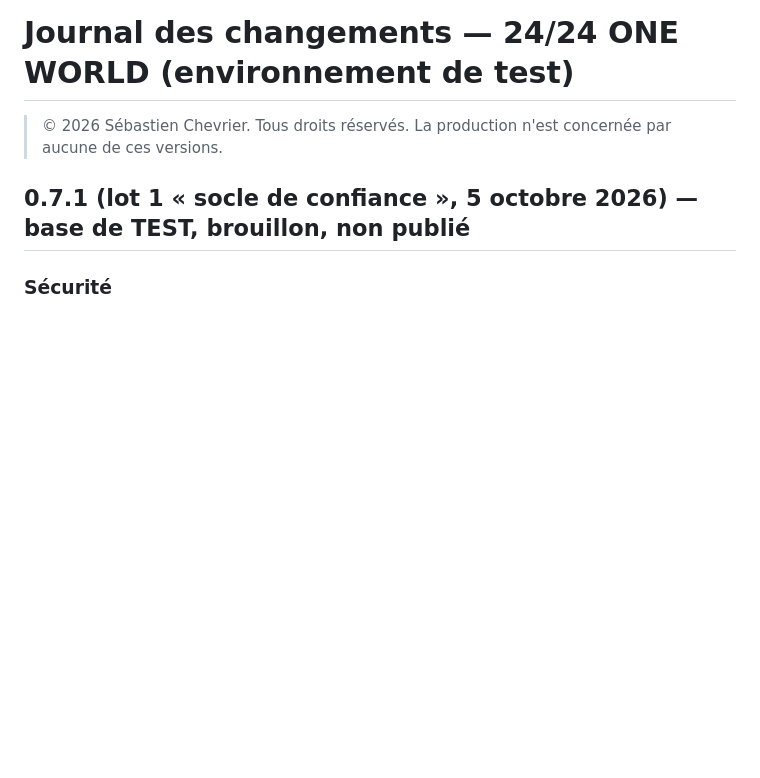
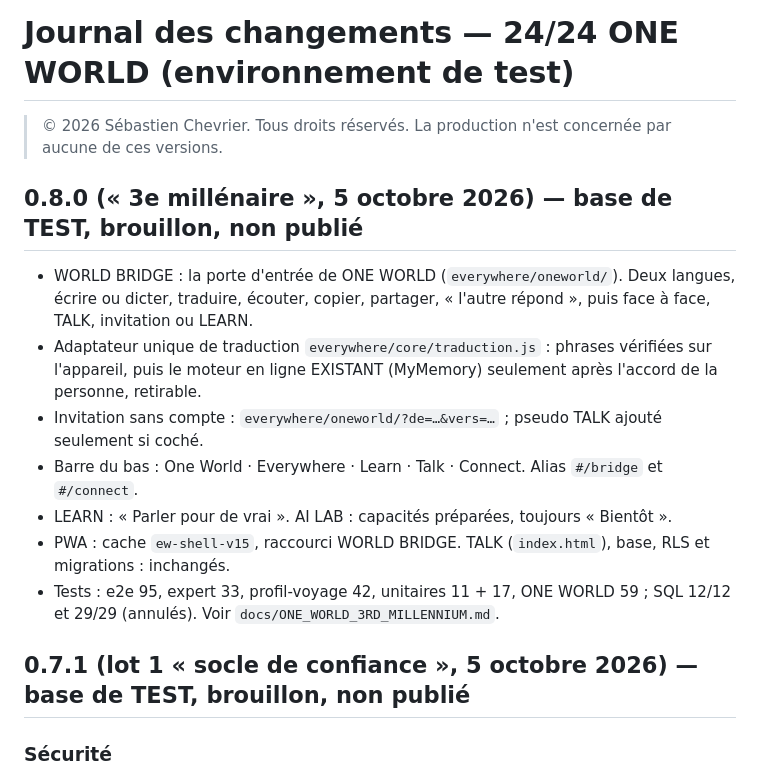
Before and after one commit to Talk-24-24-Lab/24-24-talk, a Markdown page: CHANGELOG.md, the part around the change. Rendered like a GitHub page; blank space fills up the shorter version.

Commit message:
docs(oneworld): document architecture and validation
Co-Authored-By: Claude Opus 5.5 (1M context) <noreply@anthropic.com>
Claude-Session: https://claude.ai/code/session_01X6TFEbxhP4ajVEaPmbEkyf

```diff
--- a/CHANGELOG.md
+++ b/CHANGELOG.md
@@ -1,6 +1,19 @@
 # Journal des changements — 24/24 ONE WORLD (environnement de test)
 
 > © 2026 Sébastien Chevrier. Tous droits réservés. La production n'est concernée par aucune de ces versions.
+
+## 0.8.0 (« 3e millénaire », 5 octobre 2026) — base de TEST, brouillon, non publié
+
+- WORLD BRIDGE : la porte d'entrée de ONE WORLD (`everywhere/oneworld/`). Deux langues, écrire ou dicter, traduire,
+  écouter, copier, partager, « l'autre répond », puis face à face, TALK, invitation ou LEARN.
+- Adaptateur unique de traduction `everywhere/core/traduction.js` : phrases vérifiées sur l'appareil, puis le moteur
+  en ligne EXISTANT (MyMemory) seulement après l'accord de la personne, retirable.
+- Invitation sans compte : `everywhere/oneworld/?de=…&vers=…` ; pseudo TALK ajouté seulement si coché.
+- Barre du bas : One World · Everywhere · Learn · Talk · Connect. Alias `#/bridge` et `#/connect`.
+- LEARN : « Parler pour de vrai ». AI LAB : capacités préparées, toujours « Bientôt ».
+- PWA : cache `ew-shell-v15`, raccourci WORLD BRIDGE. TALK (`index.html`), base, RLS et migrations : inchangés.
+- Tests : e2e 95, expert 33, profil-voyage 42, unitaires 11 + 17, ONE WORLD 59 ; SQL 12/12 et 29/29 (annulés).
+  Voir `docs/ONE_WORLD_3RD_MILLENNIUM.md`.
 
 ## 0.7.1 (lot 1 « socle de confiance », 5 octobre 2026) — base de TEST, brouillon, non publié
 
```
Also changed, not shown: docs/ONE_WORLD_3RD_MILLENNIUM.md (added, +134 -0 lines), docs/ONE_WORLD_PRODUCT_PRINCIPLES.md (added, +35 -0 lines).
